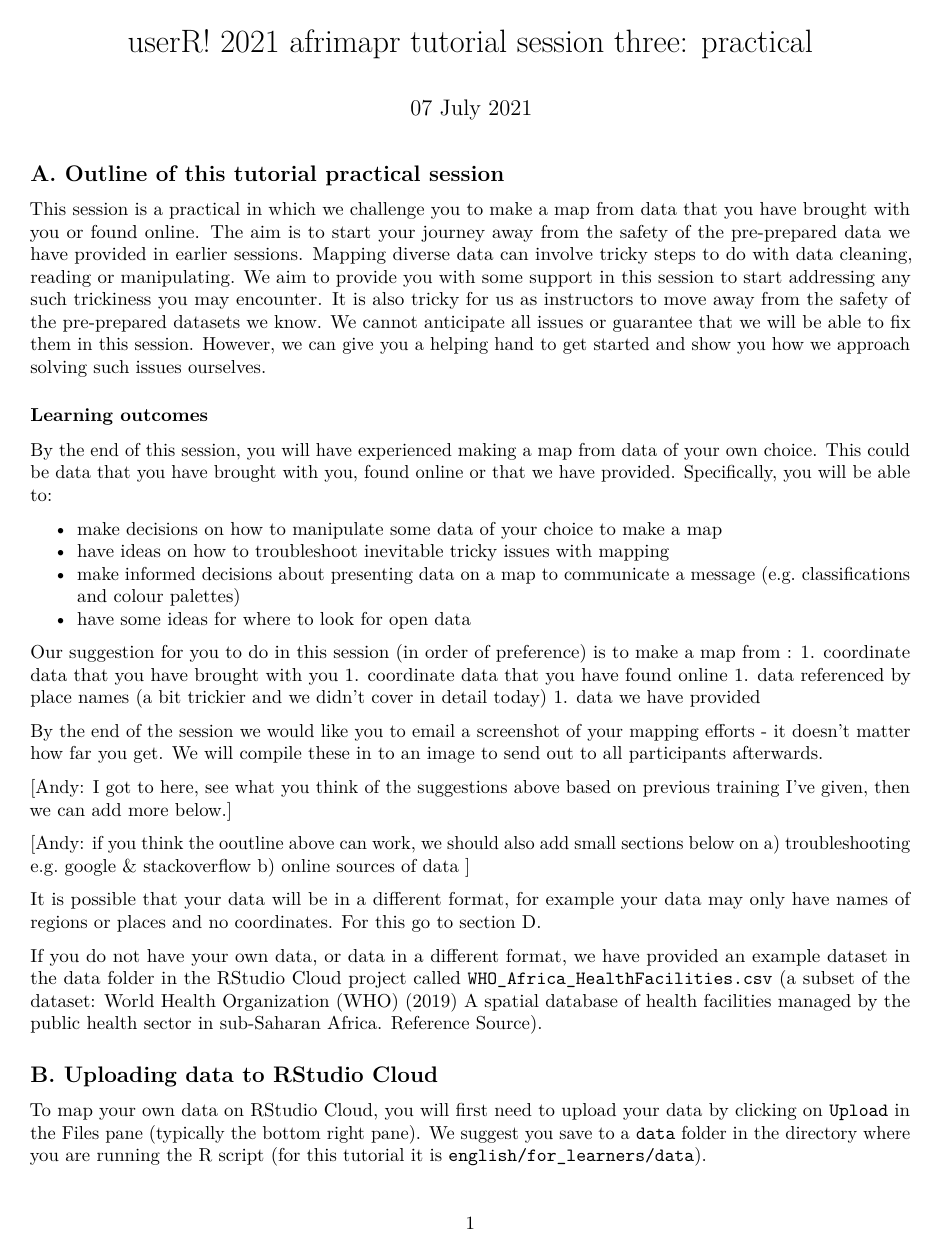
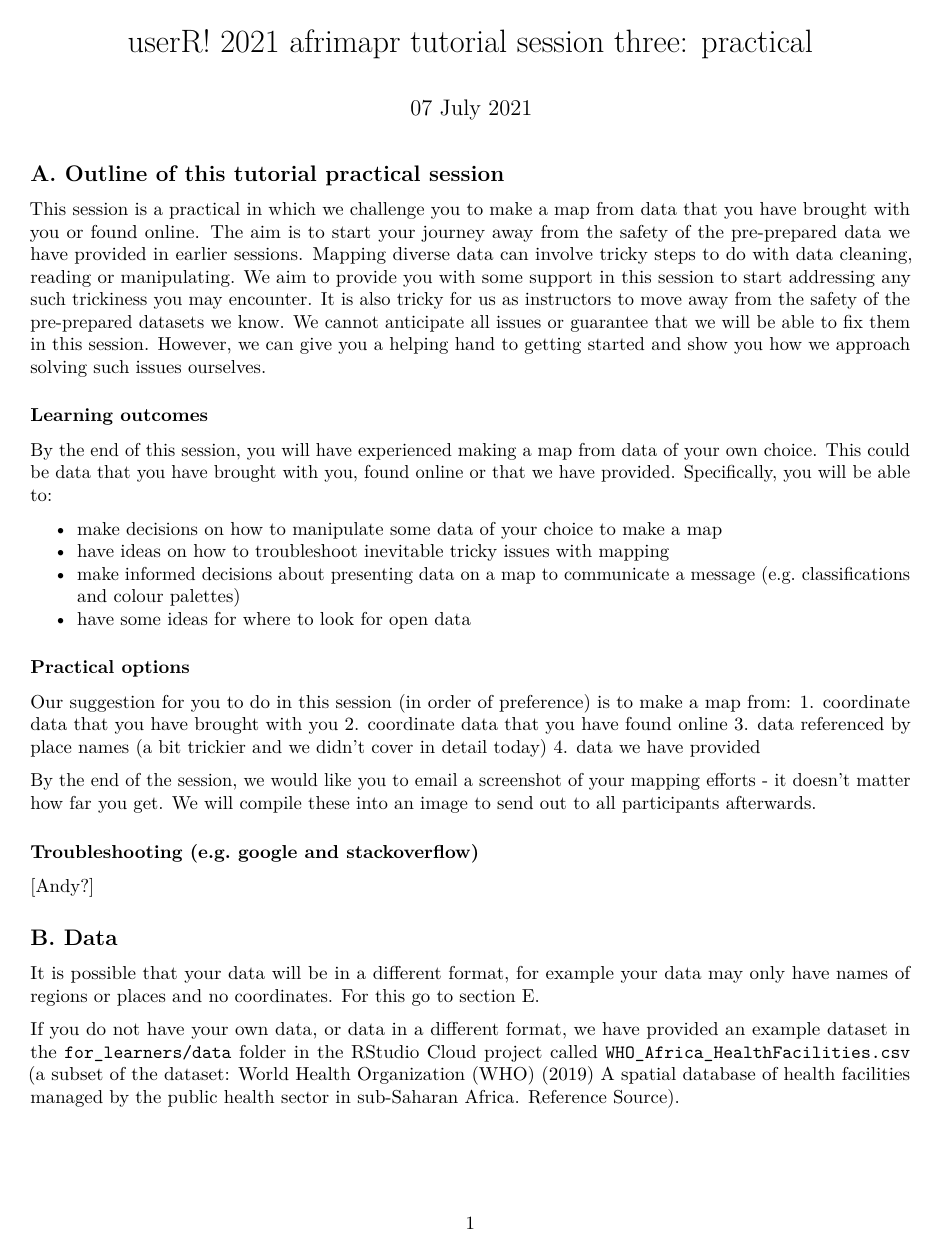
Before and after one commit to afrimapr/useR2021_tutorial, an R Markdown document (english/for_learners/tutorials_rmd/3_tutorial_session_three.Rmd): page 1 of 3. Rendered offline with R 4.5, knitr and Pandoc, then LaTeX, with nearby package versions; both versions are drawn in the output format of the newer one; some code elsewhere in the file could not run offline.

Commit message:
Incorporating changes to session 3 (and minor edits to ToDoList

````diff
--- a/english/for_learners/tutorials_rmd/3_tutorial_session_three.Rmd
+++ b/english/for_learners/tutorials_rmd/3_tutorial_session_three.Rmd
@@ -1,7 +1,9 @@
 ---
-title: "userR! 2021 afrimapr tutorial session three: practical"
+title: 'userR! 2021 afrimapr tutorial session three: practical'
 date: "07 July 2021"
-output: html_document
+output:
+  pdf_document: default
+  html_document: default
 ---
 
 ```{r setup, include=FALSE}
@@ -11,7 +13,7 @@ knitr::opts_chunk$set(echo = TRUE)
 
 ## A. Outline of this tutorial practical session
 
-This session is a practical in which we challenge you to make a map from data that you have brought with you or found online. The aim is to start your journey away from the safety of the pre-prepared data we have provided in earlier sessions. Mapping diverse data can involve tricky steps to do with data cleaning, reading or manipulating. We aim to provide you with some support in this session to start addressing any such trickiness you may encounter. It is also tricky for us as instructors to move away from the safety of the pre-prepared datasets we know. We cannot anticipate all issues or guarantee that we will be able to fix them in this session. However, we can give you a helping hand to get started and show you how we approach solving such issues ourselves.
+This session is a practical in which we challenge you to make a map from data that you have brought with you or found online. The aim is to start your journey away from the safety of the pre-prepared data we have provided in earlier sessions. Mapping diverse data can involve tricky steps to do with data cleaning, reading or manipulating. We aim to provide you with some support in this session to start addressing any such trickiness you may encounter. It is also tricky for us as instructors to move away from the safety of the pre-prepared datasets we know. We cannot anticipate all issues or guarantee that we will be able to fix them in this session. However, we can give you a helping hand to getting started and show you how we approach solving such issues ourselves.
 
 ### Learning outcomes
 
@@ -23,20 +25,25 @@ By the end of this session, you will have experienced making a map from data of
 * have some ideas for where to look for open data
 
 
-Our suggestion for you to do in this session (in order of preference) is to make a map from :
+### Practical options
+
+Our suggestion for you to do in this session (in order of preference) is to make a map from:
 1. coordinate data that you have brought with you
-1. coordinate data that you have found online
-1. data referenced by place names (a bit trickier and we didn't cover in detail today)
-1. data we have provided
+2. coordinate data that you have found online
+3. data referenced by place names (a bit trickier and we didn't cover in detail today)
+4. data we have provided
 
-By the end of the session we would like you to email a screenshot of your mapping efforts - it doesn't matter how far you get. We will compile these in to an image to send out to all participants afterwards.
+By the end of the session, we would like you to email a screenshot of your mapping efforts - it doesn't matter how far you get. We will compile these into an image to send out to all participants afterwards.
 
 
-[Andy: I got to here, see what you think of the suggestions above based on previous training I've given, then we can add more below.]
+### Troubleshooting (e.g. google and stackoverflow)
+[Andy?]
 
 
-[Andy: if you think the ooutline above can work, we should also add small sections below on
-a) troubleshooting e.g. google & stackoverflow
-b) online sources of data ]
+## B. Data
+
+It is possible that your data will be in a different format, for example your data may only have names of regions or places and no coordinates. For this go to section E.
+
+If you do not have your own data, or data in a different format, we have provided an example dataset in the `for_learners/data` folder in the RStudio Cloud project called `WHO_Africa_HealthFacilities.csv` (a subset of the dataset: World Health Organization (WHO) (2019) A spatial database of health facilities managed by the public health sector in sub-Saharan Africa. [Reference Source](https://www.who.int/malaria/areas/surveillance/public-sector-health-facilities-ss-africa/en/)).
 
 
@@ -43,6 +52,2 @@ b) online sources of data ]
 
-It is possible that your data will be in a different format, for example your data may only have names of regions or places and no coordinates. For this go to section D.
 
-If you do not have your own data, or data in a different format, we have provided an example dataset in the data folder in the RStudio Cloud project called `WHO_Africa_HealthFacilities.csv` (a subset of the dataset: World Health Organization (WHO) (2019) A spatial database of health facilities managed by the public health sector in sub-Saharan Africa. [Reference Source](https://www.who.int/malaria/areas/surveillance/public-sector-health-facilities-ss-africa/en/)).
-
-## B. Uploading data to RStudio Cloud
````
Also changed, not shown: english/for_learners/tutorials_rmd/3_tutorial_session_three.Rmd (17 more changed lines), 1 other file.
